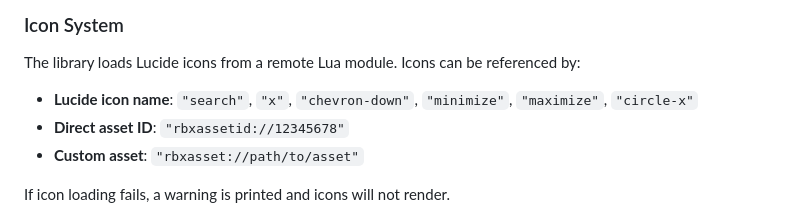
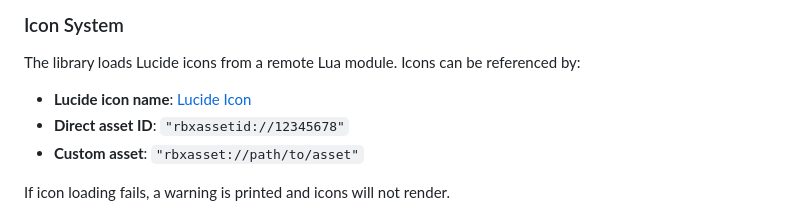
Before and after one commit to fiangg20/nox, a Markdown page: README.md, the part around the change. Drawn GitHub-style.

Commit message:
Add link to Lucide icon documentation
Updated icon name references to include a link to Lucide icons.

```diff
--- a/README.md
+++ b/README.md
@@ -85,7 +85,7 @@ On first load, the library:
 ### Icon System
 
 The library loads Lucide icons from a remote Lua module. Icons can be referenced by:
-- **Lucide icon name**: `"search"`, `"x"`, `"chevron-down"`, `"minimize"`, `"maximize"`, `"circle-x"`
+- **Lucide icon name**: [Lucide Icon](https://lucide.dev/icons/)
 - **Direct asset ID**: `"rbxassetid://12345678"`
 - **Custom asset**: `"rbxasset://path/to/asset"`
 
```
